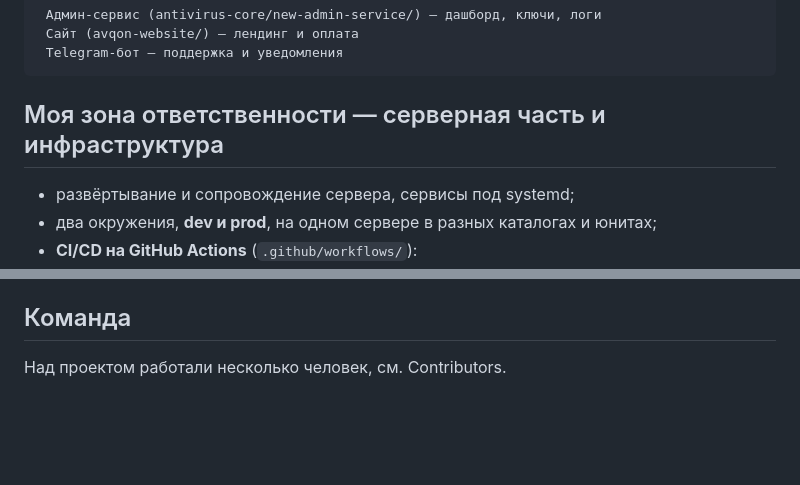
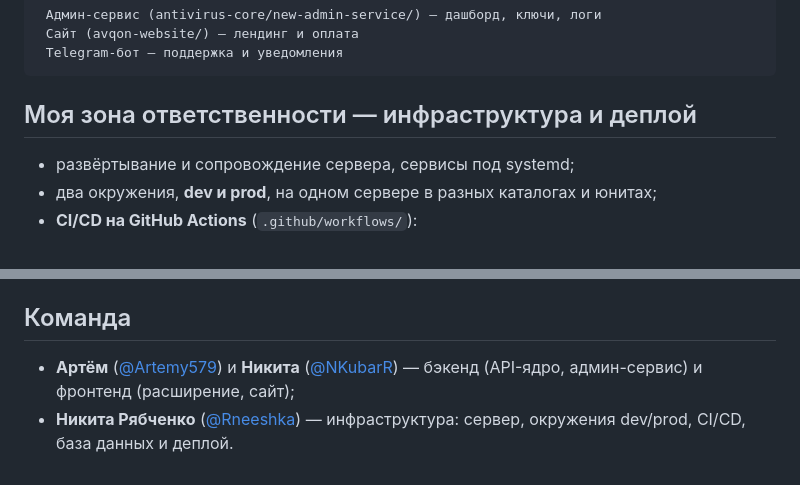
Before and after one commit to Rneeshka/AVQON, a Markdown page: README.md, 2 parts joined by grey strips. Rendered like a GitHub page; blank space fills up the shorter version.

Commit message:
README: роли команды

````diff
--- a/README.md
+++ b/README.md
@@ -23,7 +23,7 @@
  Telegram-бот — поддержка и уведомления
 ```
 
-## Моя зона ответственности — серверная часть и инфраструктура
+## Моя зона ответственности — инфраструктура и деплой
 
 - развёртывание и сопровождение сервера, сервисы под systemd;
 - два окружения, **dev и prod**, на одном сервере в разных каталогах и юнитах;
@@ -60,4 +60,5 @@ uvicorn app.main:app --host 127.0.0.1 --port 8000
 
 ## Команда
 
-Над проектом работали несколько человек, см. Contributors.
+- **Артём** ([@Artemy579](https://github.com/Artemy579)) и **Никита** ([@NKubarR](https://github.com/NKubarR)) — бэкенд (API-ядро, админ-сервис) и фронтенд (расширение, сайт);
+- **Никита Рябченко** ([@Rneeshka](https://github.com/Rneeshka)) — инфраструктура: сервер, окружения dev/prod, CI/CD, база данных и деплой.
````
